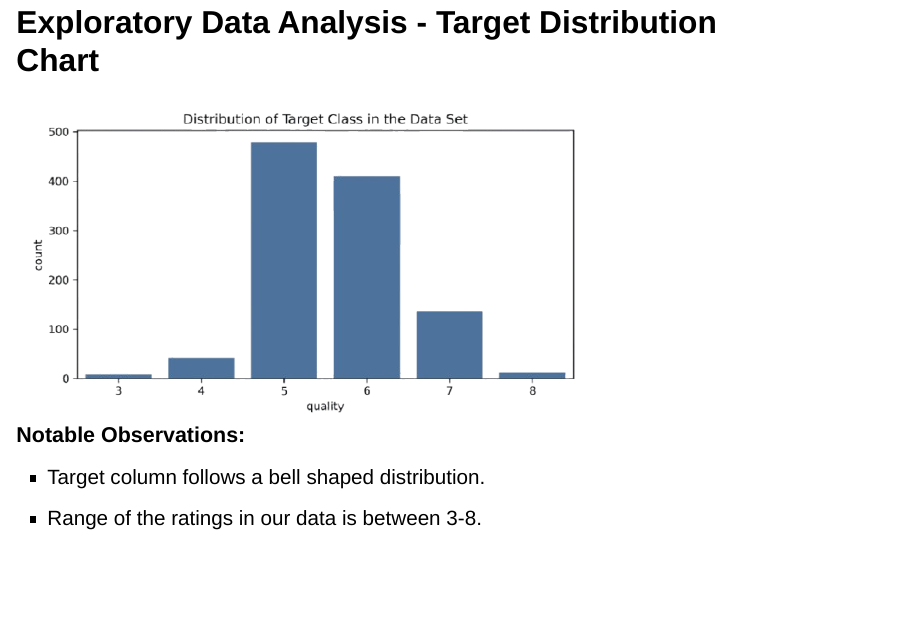
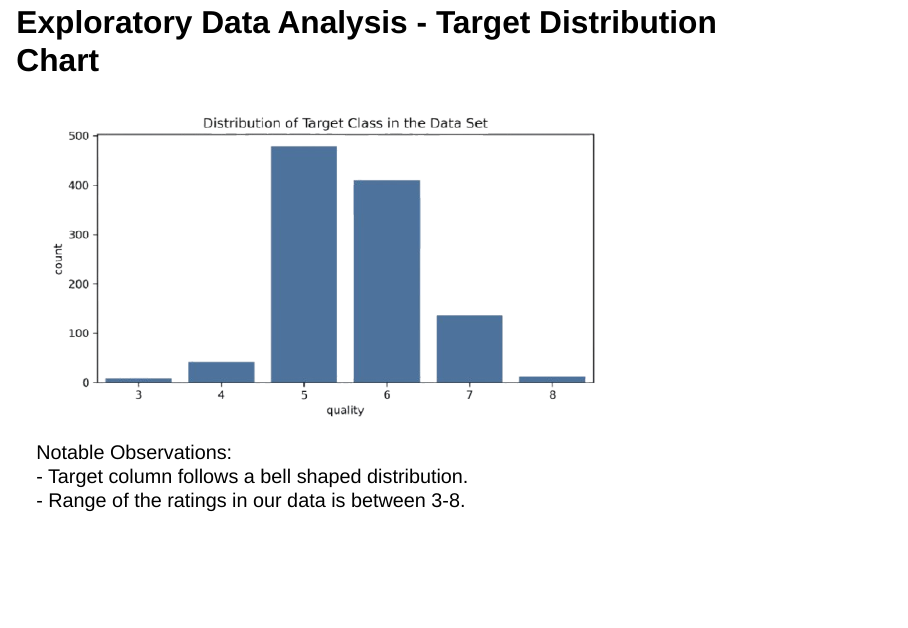
Before and after one commit to yixuangaoclara/slides542, a Quarto document (Slides542.qmd): page 7 of 27. Rendered offline with R 4.5, knitr and Pandoc in place of Quarto, with nearby package versions; drawn as Slidy slides in place of the format the file asks for.

Commit message:
centered target distribution slide

```diff
--- a/Slides542.qmd
+++ b/Slides542.qmd
@@ -66,11 +66,10 @@ format:
 
 ## Exploratory Data Analysis - Target Distribution Chart
 ![](img/Target_distribution.png){width=700 fig-align="center"}
-<div style="flex: 1;font-size: 25px;">
-<h1 style="font-weight: bold;font-size: 26px;">Notable Observations:</h1>
+
+Notable Observations:<br>
   - Target column follows a bell shaped distribution.<br>
   - Range of the ratings in our data is between 3-8.
-</div>
 
 ## Exploratory Data Analysis - Feature Correlation Heatmap
 :::: {.columns}
```
Also changed, not shown: 1 other file.
